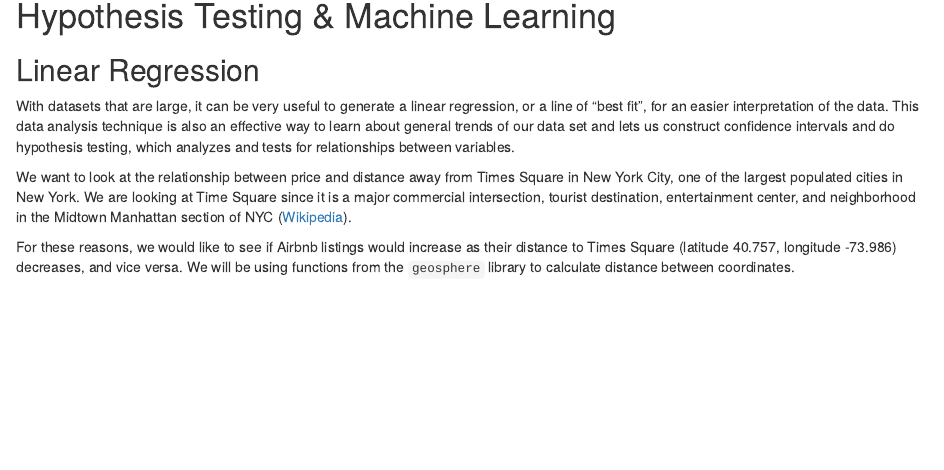
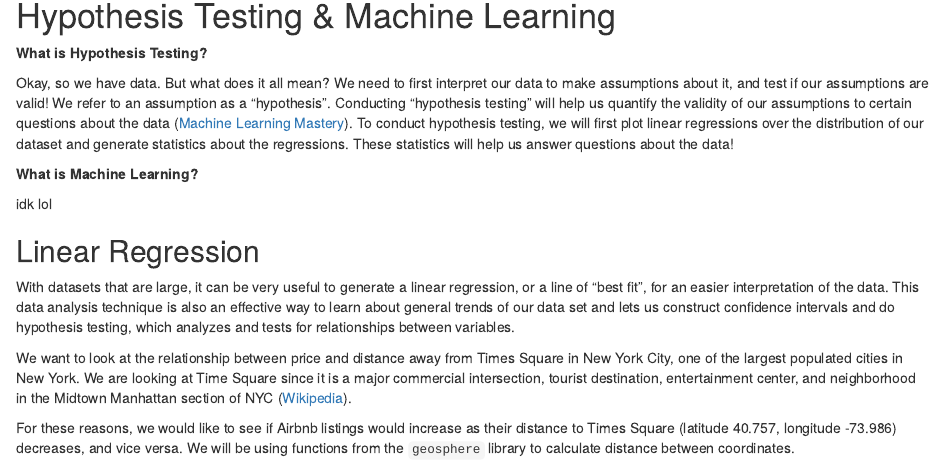
Before and after one commit to alishavarma/DataScienceTutorial, an R Markdown document (tutorial.rmd): the page in a window 1100 px wide, from 6460 px down. Rendered offline with R 4.5, knitr and Pandoc, with nearby package versions; drawn as R Markdown's standard HTML page in place of the format the file asks for; some code elsewhere in the file could not run offline.

Commit message:
Added blurb for HypTesting

```diff
--- a/tutorial.rmd
+++ b/tutorial.rmd
@@ -322,6 +322,14 @@ airbnb_sroom %>%
 
 # Hypothesis Testing & Machine Learning
 
+**What is Hypothesis Testing?**
+
+Okay, so we have data. But what does it all mean? We need to first interpret our data to make assumptions about it, and test if our assumptions are valid! We refer to an assumption as a "hypothesis". Conducting "hypothesis testing" will help us quantify the validity of our assumptions to certain questions about the data ([Machine Learning Mastery](https://machinelearningmastery.com/statistical-hypothesis-tests/)). To conduct hypothesis testing, we will first plot linear regressions over the distribution of our dataset and generate statistics about the regressions. These statistics will help us answer questions about the data!
+
+**What is Machine Learning?**
+
+idk lol
+
 ## Linear Regression
 
 With datasets that are large, it can be very useful to generate a linear regression, or a line of "best fit", for an easier interpretation of the data. This data analysis technique is also an effective way to learn about general trends of our data set and lets us construct confidence intervals and do hypothesis testing, which analyzes and tests for relationships between variables.
```
